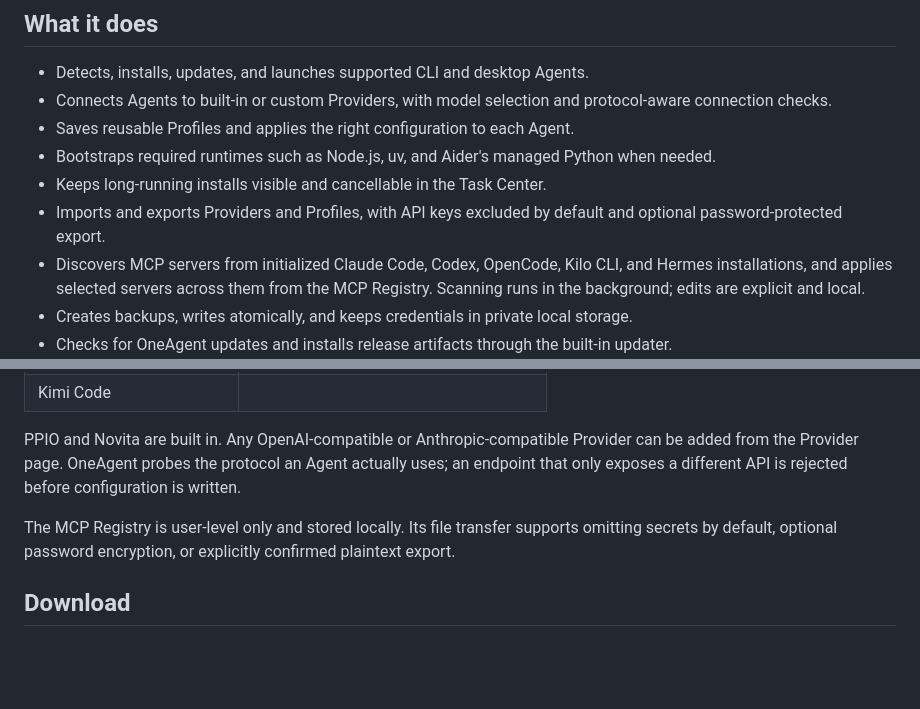
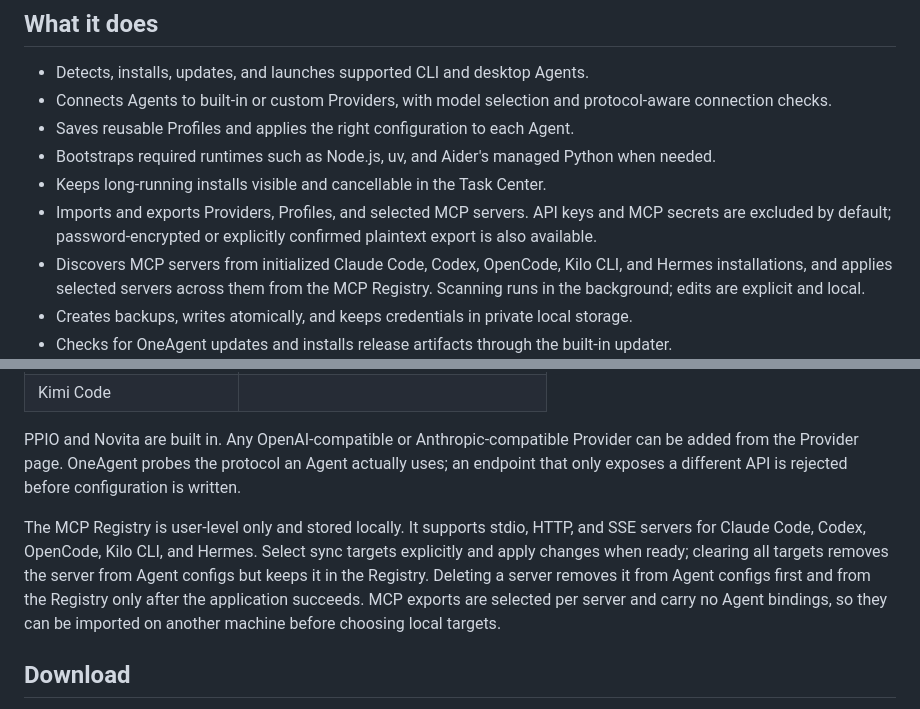
Before and after one commit to MaimoryLab/BootAgent, a Markdown page: README.md, 2 parts joined by grey strips. GitHub-like rendering; blank space fills up the shorter version.

Commit message:
docs: document MCP registry transfer

```diff
--- a/README.md
+++ b/README.md
@@ -20,7 +20,7 @@ OneAgent is a local desktop workspace for AI coding Agents. It turns a fresh mac
 - Saves reusable Profiles and applies the right configuration to each Agent.
 - Bootstraps required runtimes such as Node.js, uv, and Aider's managed Python when needed.
 - Keeps long-running installs visible and cancellable in the Task Center.
-- Imports and exports Providers and Profiles, with API keys excluded by default and optional password-protected export.
+- Imports and exports Providers, Profiles, and selected MCP servers. API keys and MCP secrets are excluded by default; password-encrypted or explicitly confirmed plaintext export is also available.
 - Discovers MCP servers from initialized Claude Code, Codex, OpenCode, Kilo CLI, and Hermes installations, and applies selected servers across them from the MCP Registry. Scanning runs in the background; edits are explicit and local.
 - Creates backups, writes atomically, and keeps credentials in private local storage.
 - Checks for OneAgent updates and installs release artifacts through the built-in updater.
@@ -36,7 +36,7 @@ OneAgent is a local desktop workspace for AI coding Agents. It turns a fresh mac
 
 PPIO and Novita are built in. Any OpenAI-compatible or Anthropic-compatible Provider can be added from the Provider page. OneAgent probes the protocol an Agent actually uses; an endpoint that only exposes a different API is rejected before configuration is written.
 
-The MCP Registry is user-level only and stored locally. Its file transfer supports omitting secrets by default, optional password encryption, or explicitly confirmed plaintext export.
+The MCP Registry is user-level only and stored locally. It supports stdio, HTTP, and SSE servers for Claude Code, Codex, OpenCode, Kilo CLI, and Hermes. Select sync targets explicitly and apply changes when ready; clearing all targets removes the server from Agent configs but keeps it in the Registry. Deleting a server removes it from Agent configs first and from the Registry only after the application succeeds. MCP exports are selected per server and carry no Agent bindings, so they can be imported on another machine before choosing local targets.
 
 ## Download
 
```
Also changed, not shown: AGENTS.md (+2 -1 lines), README_ZH.md (+2 -2 lines).
